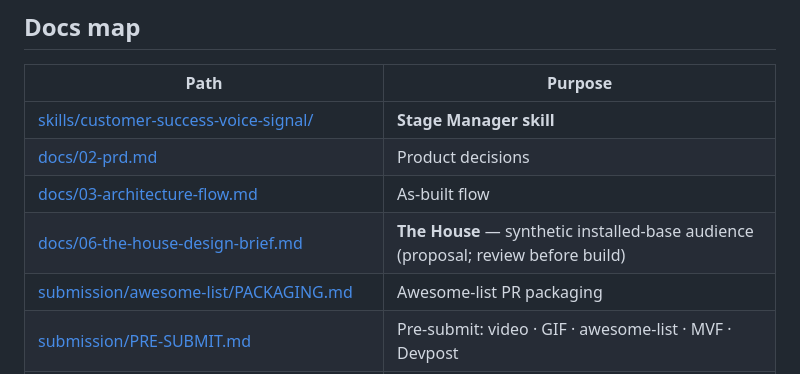
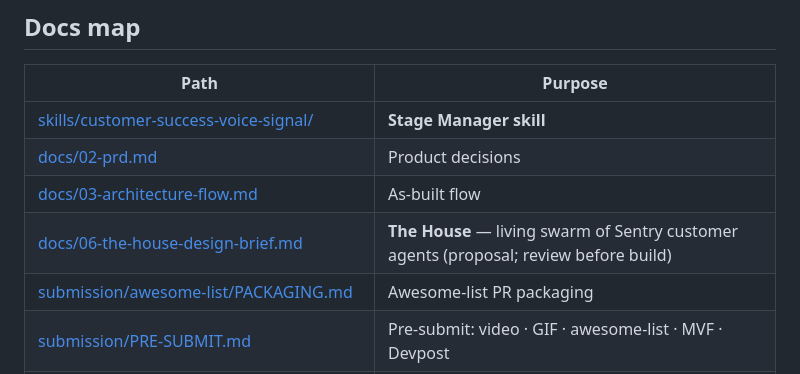
Before and after one commit to assafbar2/customer-success-voice-signal-hackathon, a Markdown page: README.md, the part around the change. Rendered like a GitHub page.

```diff
--- a/README.md
+++ b/README.md
@@ -79,7 +79,7 @@ Live ladder (including voicemail / unclear): [`research/calle-api-notes.md`](res
 | [skills/customer-success-voice-signal/](skills/customer-success-voice-signal/) | **Stage Manager skill** |
 | [docs/02-prd.md](docs/02-prd.md) | Product decisions |
 | [docs/03-architecture-flow.md](docs/03-architecture-flow.md) | As-built flow |
-| [docs/06-the-house-design-brief.md](docs/06-the-house-design-brief.md) | **The House** — synthetic installed-base audience (proposal; review before build) |
+| [docs/06-the-house-design-brief.md](docs/06-the-house-design-brief.md) | **The House** — living swarm of Sentry customer agents (proposal; review before build) |
 | [submission/awesome-list/PACKAGING.md](submission/awesome-list/PACKAGING.md) | Awesome-list PR packaging |
 | [submission/PRE-SUBMIT.md](submission/PRE-SUBMIT.md) | Pre-submit: video · GIF · awesome-list · MVF · Devpost |
 | [submission/mvf-feedback.md](submission/mvf-feedback.md) | Most Valuable Feedback survey draft |
```
Also changed, not shown: docs/06-the-house-design-brief.md (+174 -230 lines).
